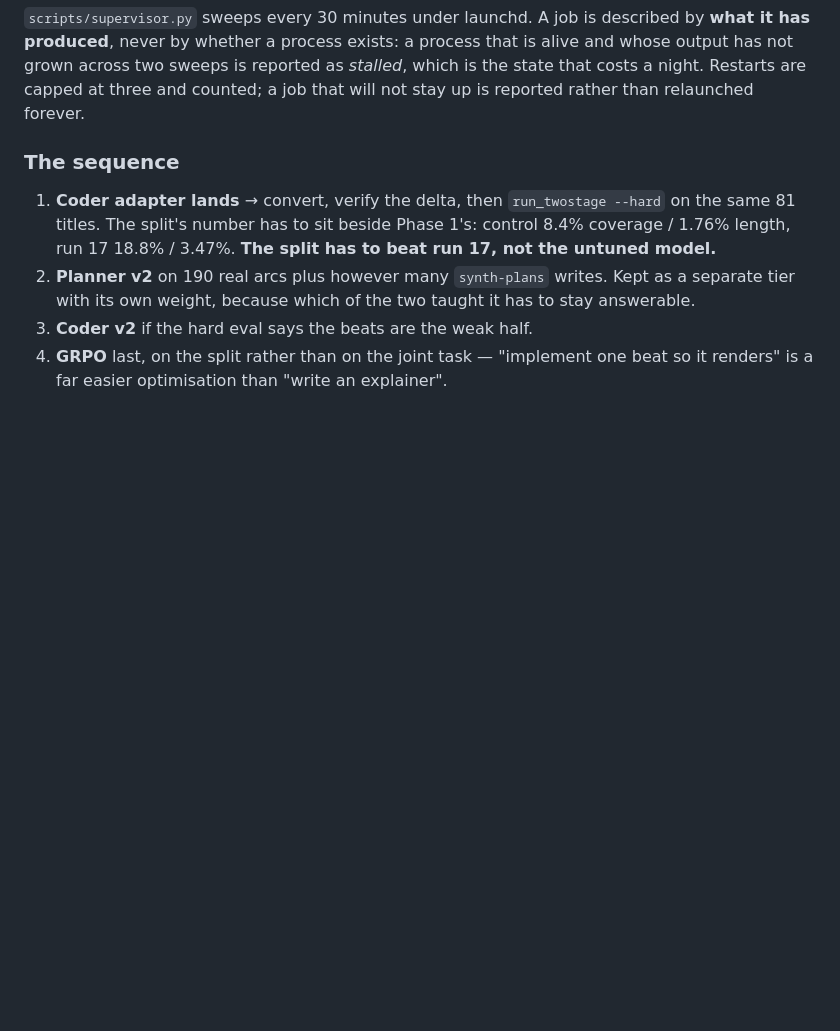
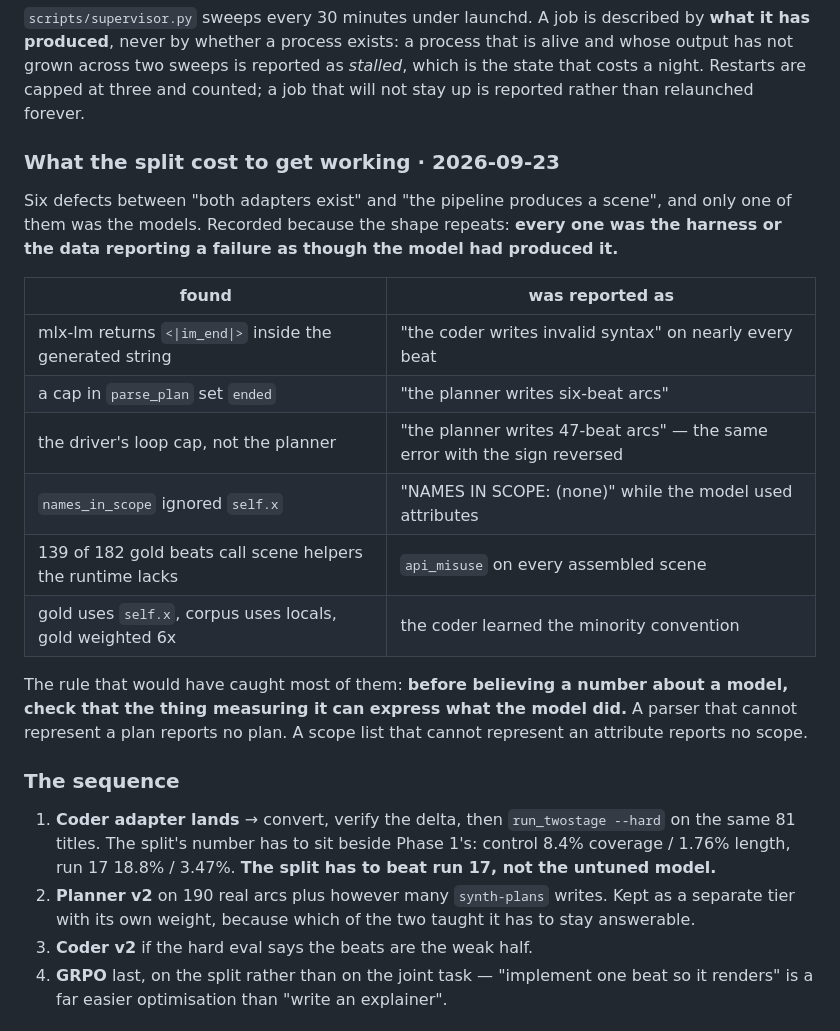
Before and after one commit to nimb-ou/manim-forge, a Markdown page: docs/PLAN.md, the part around the change. Drawn GitHub-style; blank space fills up the shorter version.

Commit message:
Record the six defects between 'adapters exist' and 'a scene comes out'
Only one of them was the models. Every other was the harness or the data
reporting a failure as though the model had produced it:

  mlx-lm's end-of-turn token inside the generated string, read as the coder
  writing invalid syntax on nearly every beat

  a cap in parse_plan setting , read as the planner writing six-beat
  arcs -- and then the driver's own loop cap read as the planner writing
  47-beat ones, which is the same mistake with the sign reversed

  names_in_scope ignoring self.x, so the prompt said NAMES IN SCOPE: (none)
  while the model was using attributes

  139 of 182 gold beats calling helpers the assembled scene does not have,
  at weight six

  two state conventions in one training set, the minority one weighted six
  times

The rule that would have caught most of them is one line: before believing a
number about a model, check that the thing measuring it can express what the
model did. A parser that cannot represent a plan reports no plan. A scope
list that cannot represent an attribute reports no scope. In both cases the
model looks worse than it is, and the fix goes in the wrong place.

Co-Authored-By: Claude Opus 5 <noreply@anthropic.com>

```diff
--- a/docs/PLAN.md
+++ b/docs/PLAN.md
@@ -134,6 +134,27 @@ process that is alive and whose output has not grown across two sweeps is
 reported as *stalled*, which is the state that costs a night. Restarts are
 capped at three and counted; a job that will not stay up is reported rather
 than relaunched forever.
+
+### What the split cost to get working · 2026-09-23
+
+Six defects between "both adapters exist" and "the pipeline produces a
+scene", and only one of them was the models. Recorded because the shape
+repeats: **every one was the harness or the data reporting a failure as
+though the model had produced it.**
+
+| found | was reported as |
+|---|---|
+| mlx-lm returns `<\|im_end\|>` inside the generated string | "the coder writes invalid syntax" on nearly every beat |
+| a cap in `parse_plan` set `ended` | "the planner writes six-beat arcs" |
+| the driver's loop cap, not the planner | "the planner writes 47-beat arcs" — the same error with the sign reversed |
+| `names_in_scope` ignored `self.x` | "NAMES IN SCOPE: (none)" while the model used attributes |
+| 139 of 182 gold beats call scene helpers the runtime lacks | `api_misuse` on every assembled scene |
+| gold uses `self.x`, corpus uses locals, gold weighted 6x | the coder learned the minority convention |
+
+The rule that would have caught most of them: **before believing a number
+about a model, check that the thing measuring it can express what the model
+did.** A parser that cannot represent a plan reports no plan. A scope list
+that cannot represent an attribute reports no scope.
 
 ### The sequence
 
```
